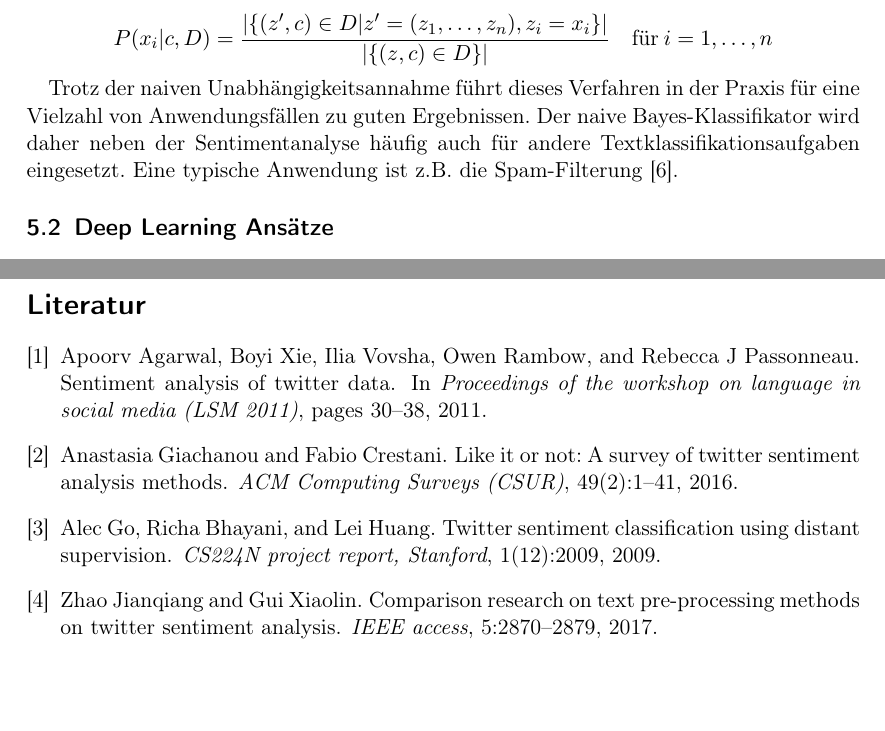
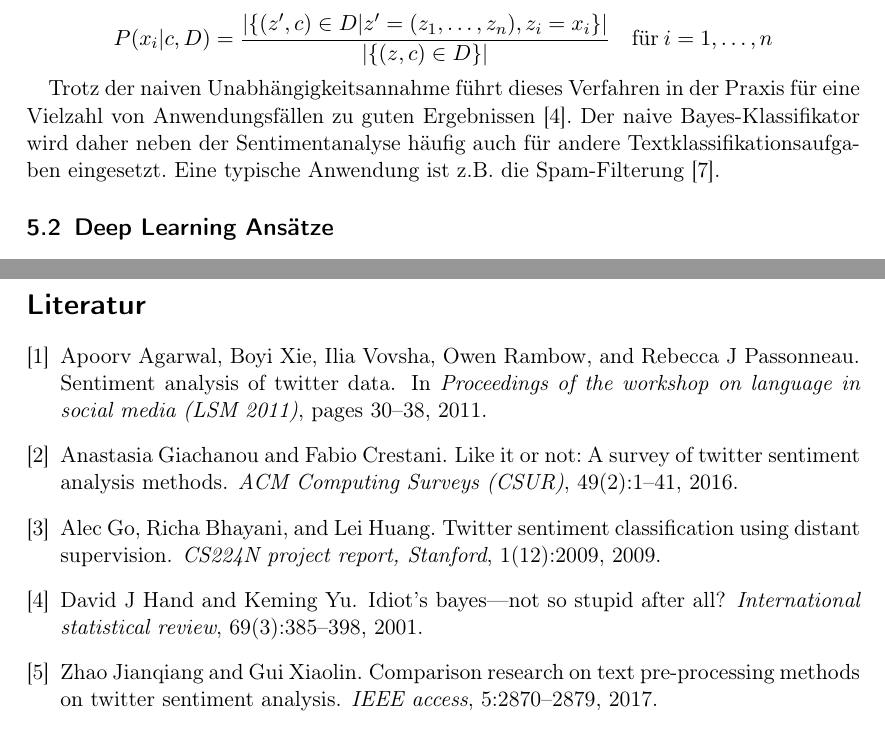
Before and after one commit to felLind/propra_webscience_ws24, a LaTeX document (Abschlussbericht/abschlussbericht-stimmungsanalyse-mit-twitter.tex): two parts of pages 6 and 7 of 8, joined at a grey line, cut so that both start at the same text, the shorter picture padded with empty space. Compiled offline with pdfLaTeX.

Commit message:
Update abschlussbericht-stimmungsanalyse-mit-twitter.tex
Fehlende Quelle hinzugefügt

```diff
--- a/Abschlussbericht/abschlussbericht-stimmungsanalyse-mit-twitter.tex
+++ b/Abschlussbericht/abschlussbericht-stimmungsanalyse-mit-twitter.tex
@@ -228,7 +228,7 @@ mit
     P(x_i|c,D) = \frac{|\{(z^\prime,c)\in D| z^\prime = (z_1, \dots, z_n), z_i=x_i \}|}{|\{(z,c)\in D\}|} \quad \text{für} \: i = 1, \dots, n
 \end{equation*}
 
-Trotz der naiven Unabhängigkeitsannahme führt dieses Verfahren in der Praxis für eine Vielzahl von Anwendungsfällen zu guten Ergebnissen. Der naive Bayes-Klassifikator wird daher neben der Sentimentanalyse häufig auch für andere Textklassifikationsaufgaben eingesetzt. Eine typische Anwendung ist z.B. die Spam-Filterung \cite{sahami1998bayesian}.
+Trotz der naiven Unabhängigkeitsannahme führt dieses Verfahren in der Praxis für eine Vielzahl von Anwendungsfällen zu guten Ergebnissen \cite{hand2001idiot}. Der naive Bayes-Klassifikator wird daher neben der Sentimentanalyse häufig auch für andere Textklassifikationsaufgaben eingesetzt. Eine typische Anwendung ist z.B. die Spam-Filterung \cite{sahami1998bayesian}.
 
 \subsection{Deep Learning Ansätze}
 
```
